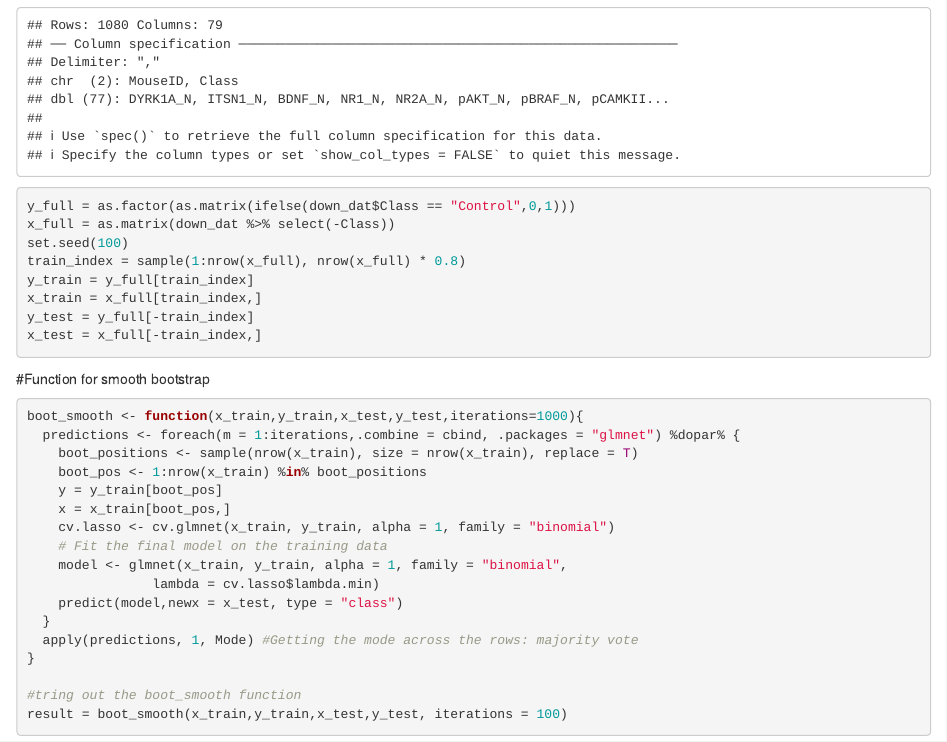
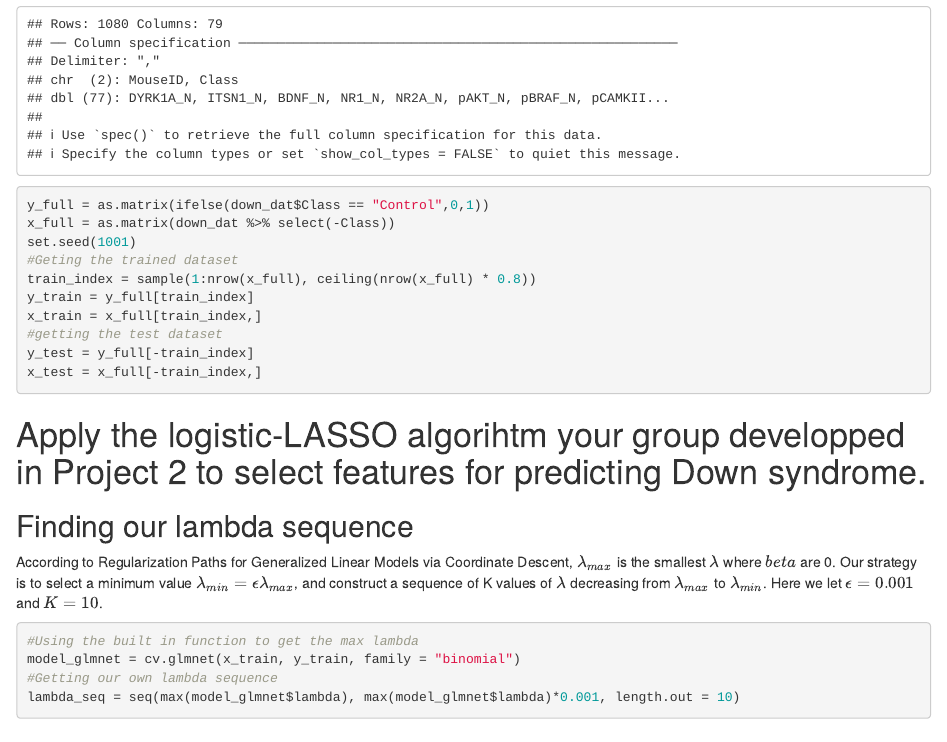
Before and after one commit to thecbp/P8160_bootstrapping_project, an R Markdown document (bootstrap_smooth.Rmd): the page in a window 1100 px wide, from 220 px down. Rendered offline with R 4.5, knitr and Pandoc, with nearby package versions; some code elsewhere in the file could not run offline.

Commit message:
Setting up the whole layout

````diff
--- a/bootstrap_smooth.Rmd
+++ b/bootstrap_smooth.Rmd
@@ -22,12 +23,22 @@ Mode <- function(x) {
 ```{r}
 down_dat = read_csv("Down.csv") %>% select(-MouseID) %>% mutate(Class = as.factor(Class)) %>%
   na.omit() #getting rid of nas since glmnet cannot handle missing data
-y_full = as.factor(as.matrix(ifelse(down_dat$Class == "Control",0,1)))
+y_full = as.matrix(ifelse(down_dat$Class == "Control",0,1))
 x_full = as.matrix(down_dat %>% select(-Class))
-set.seed(100)
-train_index = sample(1:nrow(x_full), nrow(x_full) * 0.8)
+set.seed(1001)
+#Geting the trained dataset
+train_index = sample(1:nrow(x_full), ceiling(nrow(x_full) * 0.8))
 y_train = y_full[train_index]
 x_train = x_full[train_index,]
+#getting the test dataset
 y_test = y_full[-train_index]
 x_test = x_full[-train_index,]
 ```
+# Apply the logistic-LASSO algorihtm your group developped in Project 2 to select features for predicting Down syndrome.
+## Finding our lambda sequence
+According to Regularization Paths for Generalized Linear Models via Coordinate Descent, $\lambda_{max}$ is the smallest $\lambda$ where $beta$ are 0. Our strategy is to select a minimum value $\lambda_{min} = \epsilon \lambda_{max}$, and construct a sequence of K values of $\lambda$ decreasing from  $\lambda_{max}$ to  $\lambda_{min}$. Here we let $\epsilon = 0.001$ and $K = 10$.
+```{r}
+#Using the built in function to get the max lambda
+model_glmnet = cv.glmnet(x_train, y_train, family = "binomial")
+#Getting our own lambda sequence
+lambda_seq = seq(max(model_glmnet$lambda), max(model_glmnet$lambda)*0.001, length.out = 10)
````
Also changed, not shown: bootstrap_smooth.Rmd (25 more changed lines).
